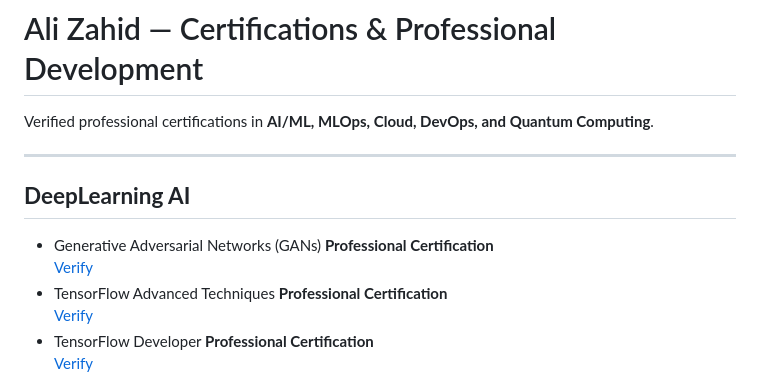
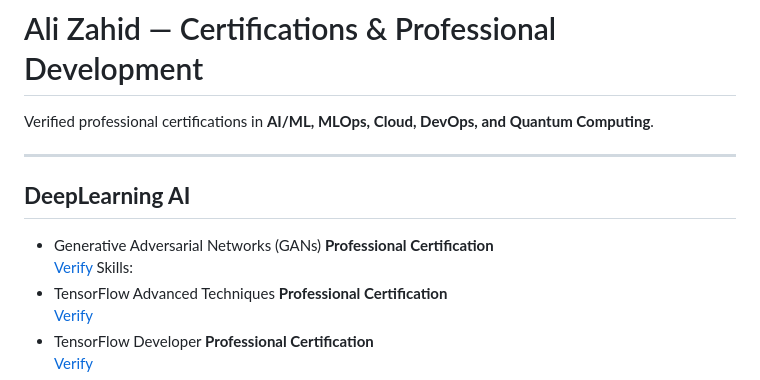
Before and after one commit to Ali-Zahid-AZ/Certifications-and-Professional-Development, a Markdown page: README.md, the part around the change. Drawn GitHub-style.

```diff
--- a/README.md
+++ b/README.md
@@ -6,7 +6,7 @@ Verified professional certifications in **AI/ML, MLOps, Cloud, DevOps, and Quant
 
 **<h2>DeepLearning AI</h2>**
 - Generative Adversarial Networks (GANs) **Professional Certification**\
-  [Verify](https://coursera.org/verify/specialization/YVK6Q6ZKK97S)
+  [Verify](https://coursera.org/verify/specialization/YVK6Q6ZKK97S) Skills:
 - TensorFlow Advanced Techniques **Professional Certification**\
   [Verify](https://www.coursera.org/account/accomplishments/specialization/2S6JZ7PF8LSP)
 - TensorFlow Developer **Professional Certification**\
```
